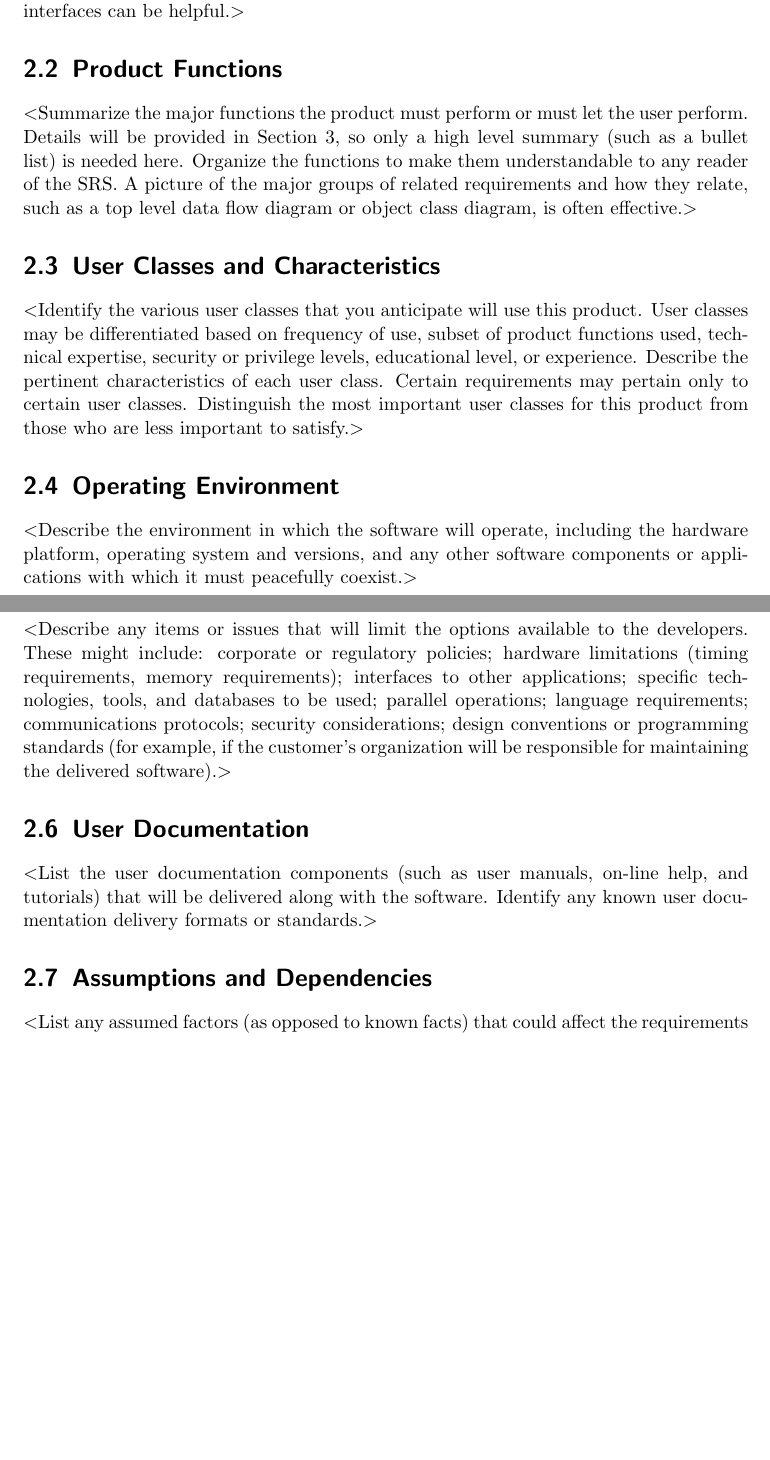
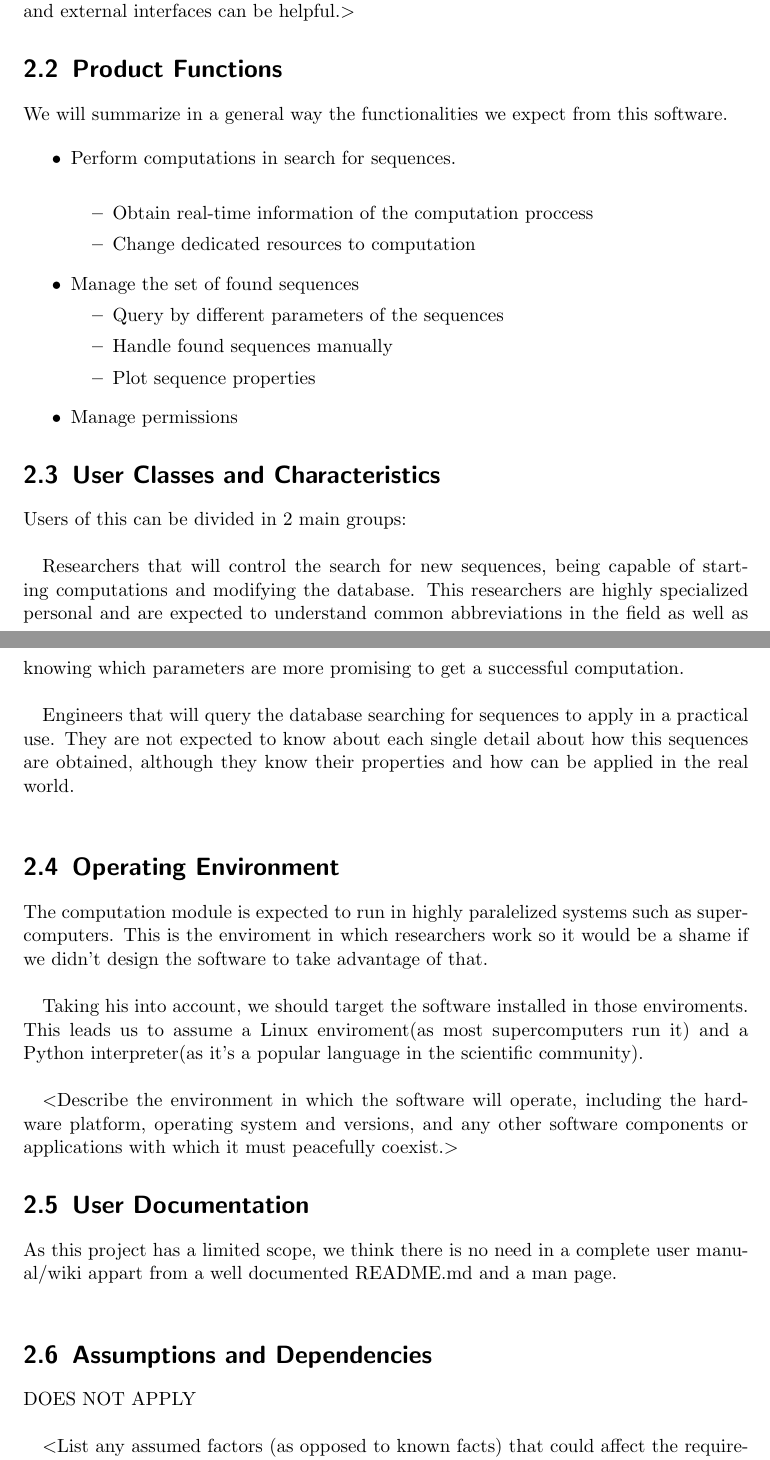
Before and after one commit to elan17/TFG, a LaTeX thesis (Docs/RequirementsDocs/Requirements.tex): two parts of pages 7 and 8 of 13, joined at a grey line, cut so that both start at the same text, the shorter picture padded with empty space. Compiled offline with pdfLaTeX.

Commit message:
Filled overall description

```diff
--- a/Docs/RequirementsDocs/Requirements.tex
+++ b/Docs/RequirementsDocs/Requirements.tex
@@ -145,42 +148,77 @@ components of the overall system, subsystem interconnections, and external
 interfaces can be helpful.$>$
 
 \section{Product Functions}
-$<$Summarize the major functions the product must perform or must let the user
-perform. Details will be provided in Section 3, so only a high level summary
-(such as a bullet list) is needed here. Organize the functions to make them
-understandable to any reader of the SRS. A picture of the major groups of
-related requirements and how they relate, such as a top level data flow diagram
-or object class diagram, is often effective.$>$
+
+We will summarize in a general way the functionalities we expect from
+this software.
+
+\begin{itemize}
+  \item Perform computations in search for sequences.\\
+          \begin{itemize}
+            \item Obtain real-time information of the computation proccess
+            \item Change dedicated resources to computation
+          \end{itemize}
+  \item Manage the set of found sequences
+          \begin{itemize}
+            \item Query by different parameters of the sequences
+            \item Handle found sequences manually
+            \item Plot sequence properties
+          \end{itemize}
+  \item Manage permissions
+\end{itemize}
 
 \section{User Classes and Characteristics}
-$<$Identify the various user classes that you anticipate will use this product.
-User classes may be differentiated based on frequency of use, subset of product
-functions used, technical expertise, security or privilege levels, educational
-level, or experience. Describe the pertinent characteristics of each user class.
-Certain requirements may pertain only to certain user classes. Distinguish the
-most important user classes for this product from those who are less important
-to satisfy.$>$
+
+Users of this can be divided in 2 main groups:\\
+
+Researchers that will control the search for new sequences, being capable of
+starting computations and modifying the database. This researchers are highly
+specialized personal and are expected to understand common abbreviations in
+the field as well as knowing which parameters are more promising to get a
+successful computation.\\
+
+Engineers that will query the database searching for sequences to apply in
+a practical use. They are not expected to know about each single detail about
+how this sequences are obtained, although they know their properties and how
+can be applied in the real world.\\
 
 \section{Operating Environment}
+
+The computation module is expected to run in highly paralelized systems such
+as super-computers. This is the enviroment in which researchers work so it
+would be a shame if we didn't design the software to take advantage of
+that.\\
+
+Taking his into account, we should target the software installed in those
+enviroments. This leads us to assume a Linux enviroment(as most supercomputers
+run it) and a Python interpreter(as it's a popular language in the scientific
+community).\\
+
 $<$Describe the environment in which the software will operate, including the
 hardware platform, operating system and versions, and any other software
 components or applications with which it must peacefully coexist.$>$
 
-\section{Design and Implementation Constraints}
-$<$Describe any items or issues that will limit the options available to the
-developers. These might include: corporate or regulatory policies; hardware
-limitations (timing requirements, memory requirements); interfaces to other
-applications; specific technologies, tools, and databases to be used; parallel
-operations; language requirements; communications protocols; security
-considerations; design conventions or programming standards (for example, if the
-customer’s organization will be responsible for maintaining the delivered
-software).$>$
+%\section{Design and Implementation Constraints}
+%$<$Describe any items or issues that will limit the options available to the
+%developers. These might include: corporate or regulatory policies; hardware
+%limitations (timing requirements, memory requirements); interfaces to other
+%applications; specific technologies, tools, and databases to be used; parallel
+%operations; language requirements; communications protocols; security
+%considerations; design conventions or programming standards (for example, if the
+%customer’s organization will be responsible for maintaining the delivered
+%software).$>$
 
 \section{User Documentation}
-$<$List the user documentation components (such as user manuals, on-line help,
-and tutorials) that will be delivered along with the software. Identify any
-known user documentation delivery formats or standards.$>$
+
+As this project has a limited scope, we think there is no need in a complete
+user manual/wiki appart from a well documented README.md and a man page.\\
+
+%$<$List the user documentation components (such as user manuals, on-line help,
+%and tutorials) that will be delivered along with the software. Identify any
+%known user documentation delivery formats or standards.$>$
 \section{Assumptions and Dependencies}
+
+DOES NOT APPLY\\
 
 $<$List any assumed factors (as opposed to known facts) that could affect the
 requirements stated in the SRS. These could include third-party or commercial
```
Also changed, not shown: Docs/RequirementsDocs/Requirements.pdf, Docs/RequirementsDocs/Requirements.tex (8 more changed lines).
